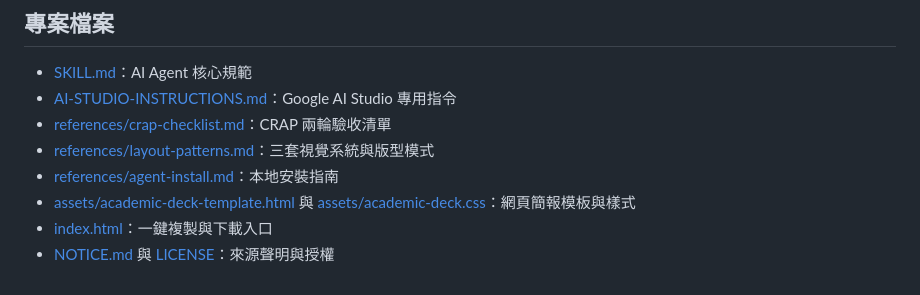
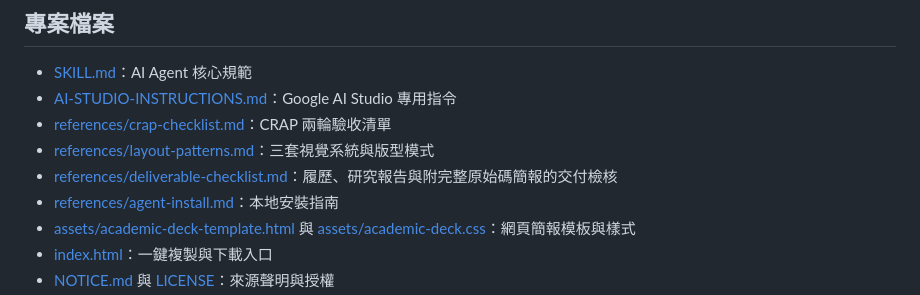
Before and after one commit to wallacechiu-purestudio/all-purpose-document-layout-assistant, a Markdown page: README.md, the part around the change. GitHub-like rendering.

Commit message:
List complete deliverable checklist in README

```diff
--- a/README.md
+++ b/README.md
@@ -54,6 +54,7 @@ npx skills add https://github.com/wallacechiu-purestudio/all-purpose-document-la
 - [AI-STUDIO-INSTRUCTIONS.md](AI-STUDIO-INSTRUCTIONS.md)：Google AI Studio 專用指令
 - [references/crap-checklist.md](references/crap-checklist.md)：CRAP 兩輪驗收清單
 - [references/layout-patterns.md](references/layout-patterns.md)：三套視覺系統與版型模式
+- [references/deliverable-checklist.md](references/deliverable-checklist.md)：履歷、研究報告與附完整原始碼簡報的交付檢核
 - [references/agent-install.md](references/agent-install.md)：本地安裝指南
 - [assets/academic-deck-template.html](assets/academic-deck-template.html) 與 [assets/academic-deck.css](assets/academic-deck.css)：網頁簡報模板與樣式
 - [index.html](index.html)：一鍵複製與下載入口
```
